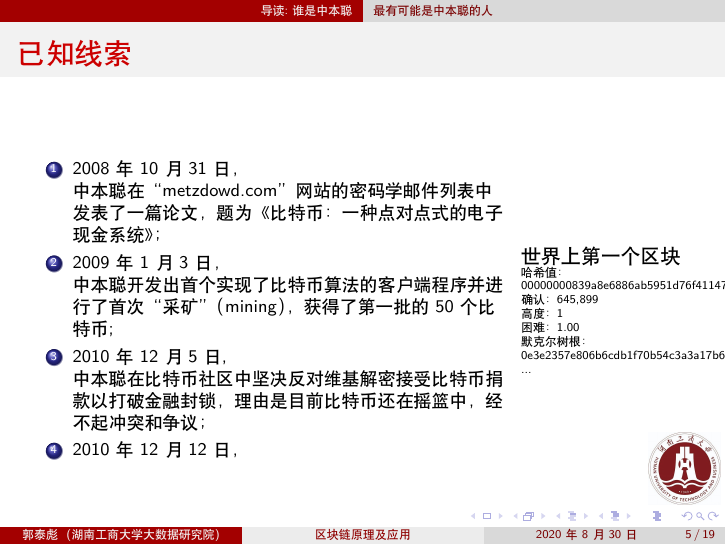
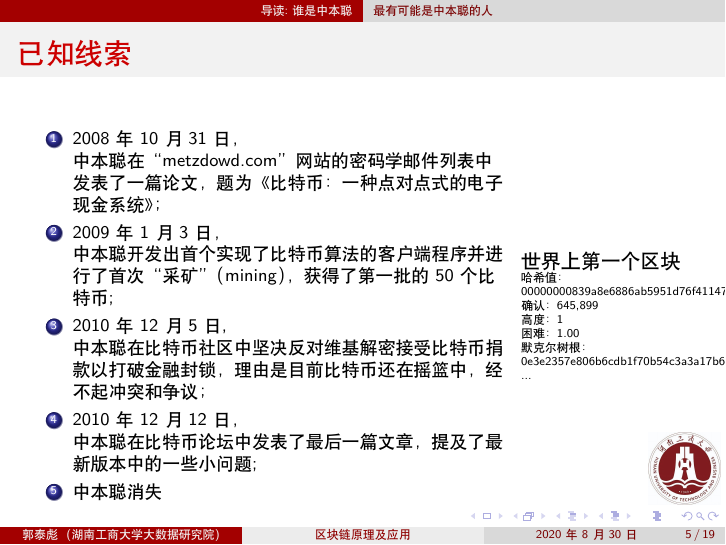
Before and after one commit to TaibiaoGuo/blockchain101, LaTeX slides (src/01/01.tex): page 5 of 19. Compiled offline with XeLaTeX.

Commit message:
head: fix(01): 添加误删除的一小节

```diff
--- a/src/01/01.tex
+++ b/src/01/01.tex
@@ -73,6 +73,9 @@
 				中本聪在比特币社区中坚决反对维基解密接受比特币捐款以打破金融封锁，理由是目前比特币还在摇篮中，经不起冲突和争议；
 				\item 2010年12月12日，
 
+				中本聪在比特币论坛中发表了最后一篇文章，提及了最新版本中的一些小问题;
+
+				\item 中本聪消失
 
 			\end{enumerate}
 
```
Also changed, not shown: src/01/01.tex (2 more changed lines).
